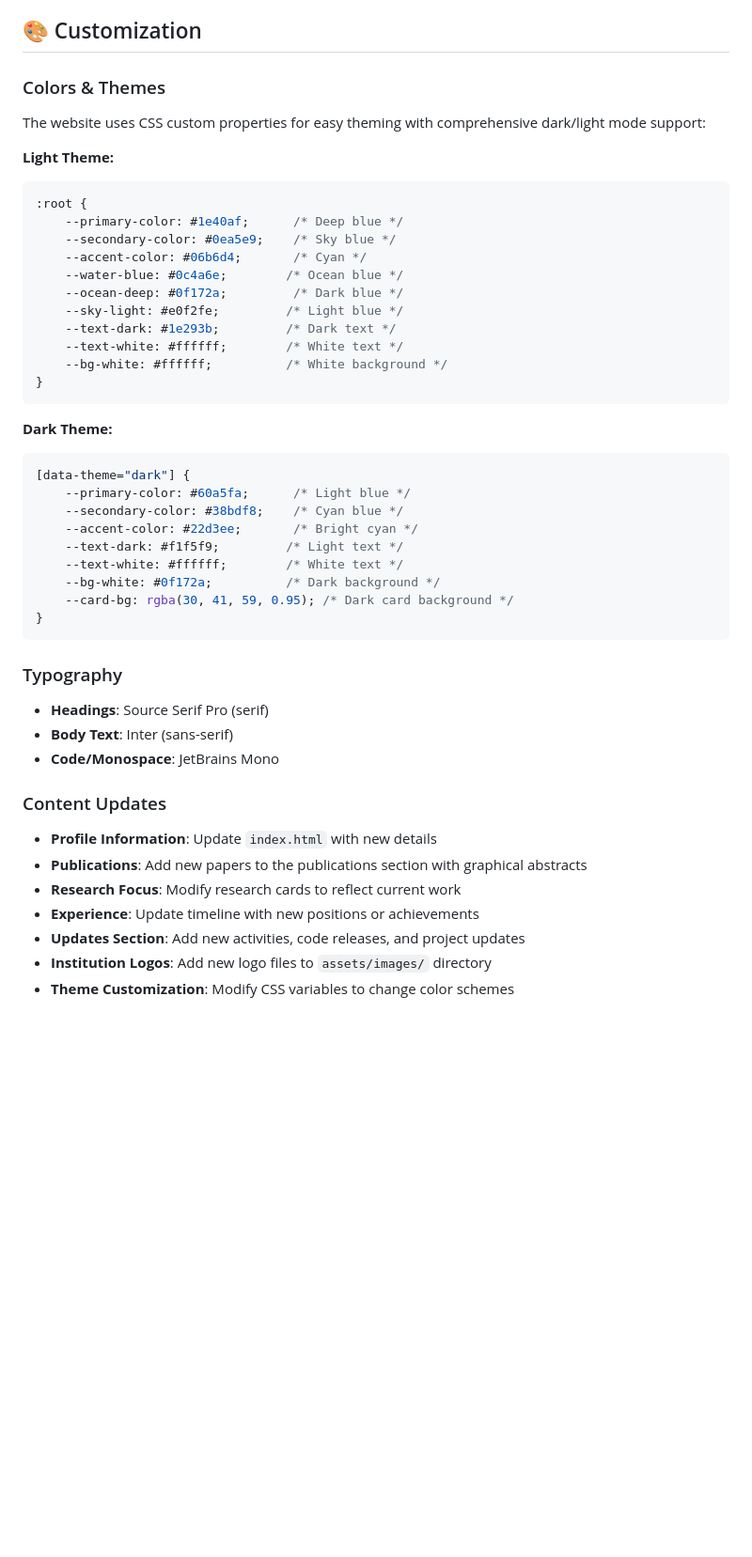
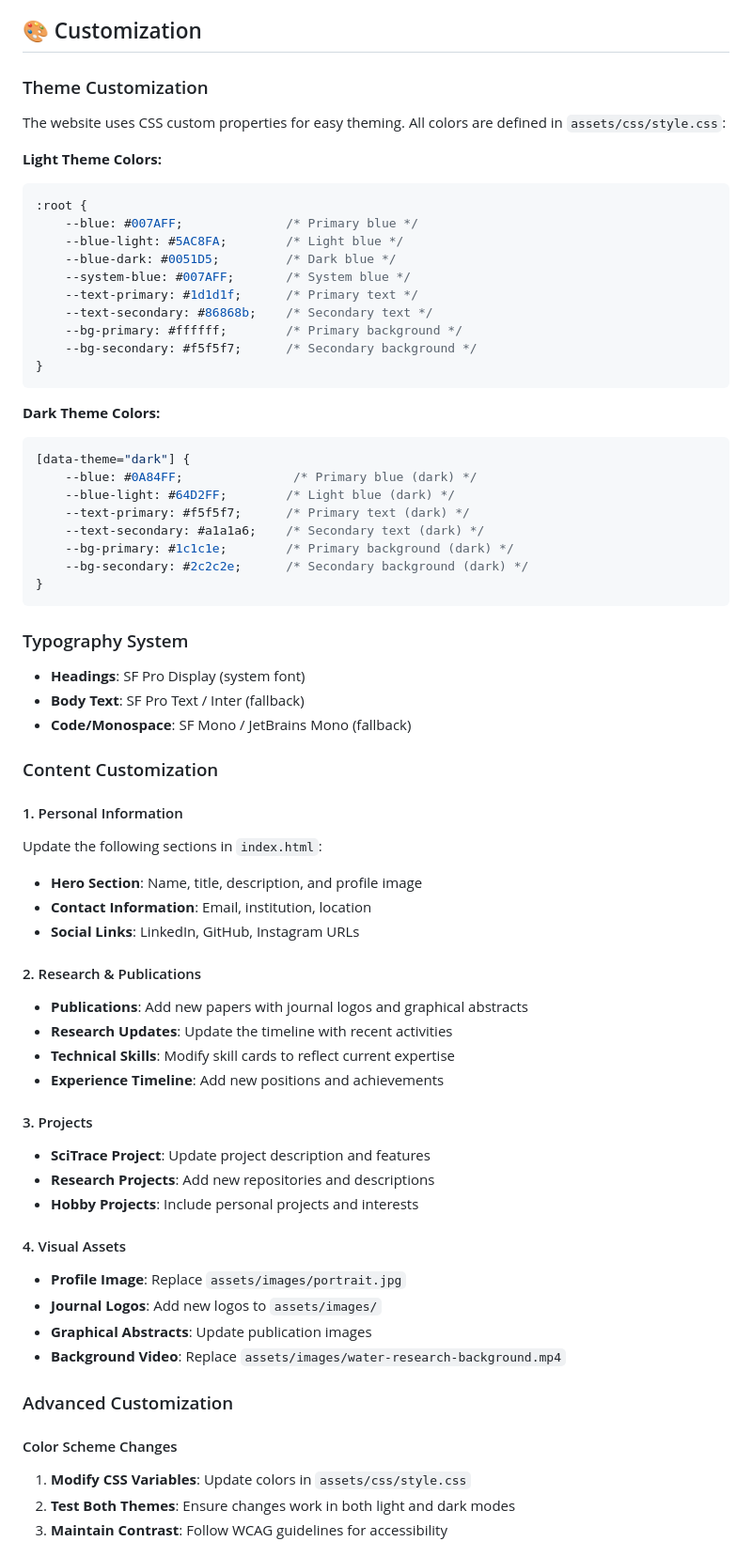
Before and after one commit to MichelGad/MichelGad.github.io, a Markdown page: README.md, the part around the change printed below. Shown: that part at 94% size. Rendered like a GitHub page; blank space fills up the shorter version.

````diff
--- a/README.md
+++ b/README.md
@@ -168,47 +216,69 @@ Then visit `http://localhost:8000` in your browser.
 
 ## 🎨 Customization
 
-### Colors & Themes
-The website uses CSS custom properties for easy theming with comprehensive dark/light mode support:
+### Theme Customization
+The website uses CSS custom properties for easy theming. All colors are defined in `assets/css/style.css`:
 
-**Light Theme:**
+**Light Theme Colors:**
 ```css
 :root {
-    --primary-color: #1e40af;      /* Deep blue */
-    --secondary-color: #0ea5e9;    /* Sky blue */
-    --accent-color: #06b6d4;       /* Cyan */
-    --water-blue: #0c4a6e;        /* Ocean blue */
-    --ocean-deep: #0f172a;         /* Dark blue */
-    --sky-light: #e0f2fe;         /* Light blue */
-    --text-dark: #1e293b;         /* Dark text */
-    --text-white: #ffffff;        /* White text */
-    --bg-white: #ffffff;          /* White background */
+    --blue: #007AFF;              /* Primary blue */
+    --blue-light: #5AC8FA;        /* Light blue */
+    --blue-dark: #0051D5;         /* Dark blue */
+    --system-blue: #007AFF;       /* System blue */
+    --text-primary: #1d1d1f;      /* Primary text */
+    --text-secondary: #86868b;    /* Secondary text */
+    --bg-primary: #ffffff;        /* Primary background */
+    --bg-secondary: #f5f5f7;      /* Secondary background */
 }
 ```
 
-**Dark Theme:**
+**Dark Theme Colors:**
 ```css
 [data-theme="dark"] {
-    --primary-color: #60a5fa;      /* Light blue */
-    --secondary-color: #38bdf8;    /* Cyan blue */
-    --accent-color: #22d3ee;       /* Bright cyan */
-    --text-dark: #f1f5f9;         /* Light text */
-    --text-white: #ffffff;        /* White text */
-    --bg-white: #0f172a;          /* Dark background */
-    --card-bg: rgba(30, 41, 59, 0.95); /* Dark card background */
+    --blue: #0A84FF;               /* Primary blue (dark) */
+    --blue-light: #64D2FF;        /* Light blue (dark) */
+    --text-primary: #f5f5f7;      /* Primary text (dark) */
+    --text-secondary: #a1a1a6;    /* Secondary text (dark) */
+    --bg-primary: #1c1c1e;        /* Primary background (dark) */
+    --bg-secondary: #2c2c2e;      /* Secondary background (dark) */
 }
 ```
 
-### Typography
-- **Headings**: Source Serif Pro (serif)
-- **Body Text**: Inter (sans-serif)
-- **Code/Monospace**: JetBrains Mono
+### Typography System
+- **Headings**: SF Pro Display (system font)
+- **Body Text**: SF Pro Text / Inter (fallback)
+- **Code/Monospace**: SF Mono / JetBrains Mono (fallback)
 
-### Content Updates
-- **Profile Information**: Update `index.html` with new details
-- **Publications**: Add new papers to the publications section with graphical abstracts
-- **Research Focus**: Modify research cards to reflect current work
-- **Experience**: Update timeline with new positions or achievements
-- **Updates Section**: Add new activities, code releases, and project updates
-- **Institution Logos**: Add new logo files to `assets/images/` directory
-- **Theme Customization**: Modify CSS variables to change color schemes
+### Content Customization
+
+#### 1. Personal Information
+Update the following sections in `index.html`:
+- **Hero Section**: Name, title, description, and profile image
+- **Contact Information**: Email, institution, location
+- **Social Links**: LinkedIn, GitHub, Instagram URLs
+
+#### 2. Research & Publications
+- **Publications**: Add new papers with journal logos and graphical abstracts
+- **Research Updates**: Update the timeline with recent activities
+- **Technical Skills**: Modify skill cards to reflect current expertise
+- **Experience Timeline**: Add new positions and achievements
+
+#### 3. Projects
+- **SciTrace Project**: Update project description and features
+- **Research Projects**: Add new repositories and descriptions
+- **Hobby Projects**: Include personal projects and interests
+
+#### 4. Visual Assets
+- **Profile Image**: Replace `assets/images/portrait.jpg`
+- **Journal Logos**: Add new logos to `assets/images/`
+- **Graphical Abstracts**: Update publication images
+- **Background Video**: Replace `assets/images/water-research-background.mp4`
+
+### Advanced Customization
+
+#### Color Scheme Changes
+1. **Modify CSS Variables**: Update colors in `assets/css/style.css`
+2. **Test Both Themes**: Ensure changes work in both light and dark modes
+3. **Maintain Contrast**: Follow WCAG guidelines for accessibility
+
````
Also changed, not shown: other parts of README.md (+167 -69 lines).
